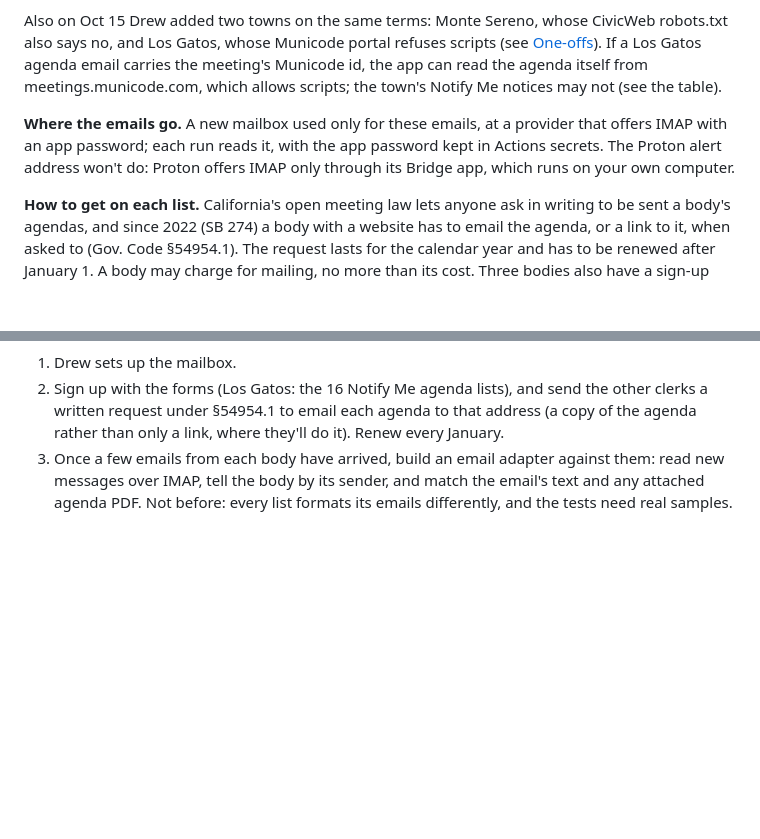
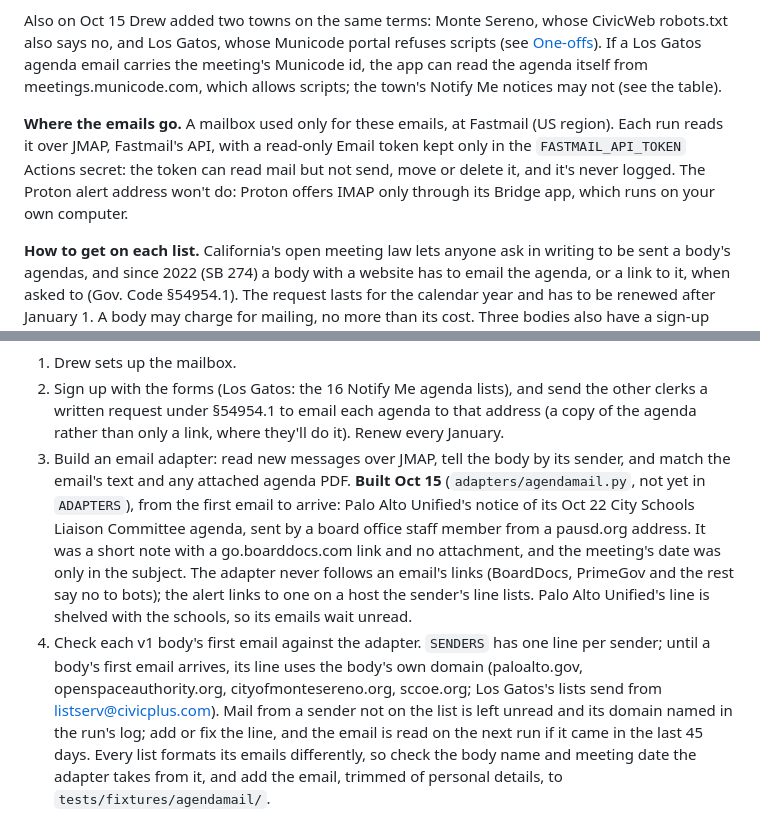
Before and after one commit to drewsiegler/haystack-needle, a Markdown page: docs/sources.md, 2 parts joined by grey strips. Drawn GitHub-style; blank space fills up the shorter version.

Commit message:
Record that the agenda inbox is read over JMAP
docs/sources.md said each run would read the agenda inbox over IMAP with
an app password. The inbox is at Fastmail and is read over JMAP, its API,
with a read-only Email token in the FASTMAIL_API_TOKEN secret, which
can't send, move or delete mail. It also records what the first email
(Palo Alto Unified's) looked like, that the adapter is built but not yet
in ADAPTERS, and how to check each v1 body's first email.

Co-Authored-By: Claude Opus 5.5 <noreply@anthropic.com>

```diff
--- a/docs/sources.md
+++ b/docs/sources.md
@@ -266,7 +266,7 @@ Later on Oct 15 Drew shelved school boards for a later release. Eight of the thi
 
 Also on Oct 15 Drew added two towns on the same terms: Monte Sereno, whose CivicWeb robots.txt also says no, and Los Gatos, whose Municode portal refuses scripts (see [One-offs](#one-offs)). If a Los Gatos agenda email carries the meeting's Municode id, the app can read the agenda itself from meetings.municode.com, which allows scripts; the town's Notify Me notices may not (see the table).
 
-**Where the emails go.** A new mailbox used only for these emails, at a provider that offers IMAP with an app password; each run reads it, with the app password kept in Actions secrets. The Proton alert address won't do: Proton offers IMAP only through its Bridge app, which runs on your own computer.
+**Where the emails go.** A mailbox used only for these emails, at Fastmail (US region). Each run reads it over JMAP, Fastmail's API, with a read-only Email token kept only in the `FASTMAIL_API_TOKEN` Actions secret: the token can read mail but not send, move or delete it, and it's never logged. The Proton alert address won't do: Proton offers IMAP only through its Bridge app, which runs on your own computer.
 
 **How to get on each list.** California's open meeting law lets anyone ask in writing to be sent a body's agendas, and since 2022 (SB 274) a body with a website has to email the agenda, or a link to it, when asked to (Gov. Code §54954.1). The request lasts for the calendar year and has to be renewed after January 1. A body may charge for mailing, no more than its cost. Three bodies also have a sign-up form (Los Gatos's found after its clerk answered). Found Oct 15, 2026:
 
@@ -290,4 +290,5 @@ Also on Oct 15 Drew added two towns on the same terms: Monte Sereno, whose Civic
 
 1. Drew sets up the mailbox.
 2. Sign up with the forms (Los Gatos: the 16 Notify Me agenda lists), and send the other clerks a written request under §54954.1 to email each agenda to that address (a copy of the agenda rather than only a link, where they'll do it). Renew every January.
-3. Once a few emails from each body have arrived, build an email adapter against them: read new messages over IMAP, tell the body by its sender, and match the email's text and any attached agenda PDF. Not before: every list formats its emails differently, and the tests need real samples.
+3. Build an email adapter: read new messages over JMAP, tell the body by its sender, and match the email's text and any attached agenda PDF. **Built Oct 15** (`adapters/agendamail.py`, not yet in `ADAPTERS`), from the first email to arrive: Palo Alto Unified's notice of its Oct 22 City Schools Liaison Committee agenda, sent by a board office staff member from a pausd.org address. It was a short note with a go.boarddocs.com link and no attachment, and the meeting's date was only in the subject. The adapter never follows an email's links (BoardDocs, PrimeGov and the rest say no to bots); the alert links to one on a host the sender's line lists. Palo Alto Unified's line is shelved with the schools, so its emails wait unread.
+4. Check each v1 body's first email against the adapter. `SENDERS` has one line per sender; until a body's first email arrives, its line uses the body's own domain (paloalto.gov, openspaceauthority.org, cityofmontesereno.org, sccoe.org; Los Gatos's lists send from listserv@civicplus.com). Mail from a sender not on the list is left unread and its domain named in the run's log; add or fix the line, and the email is read on the next run if it came in the last 45 days. Every list formats its emails differently, so check the body name and meeting date the adapter takes from it, and add the email, trimmed of personal details, to `tests/fixtures/agendamail/`.
```
Also changed, not shown: AGENTS.md (+1 -1 lines).
